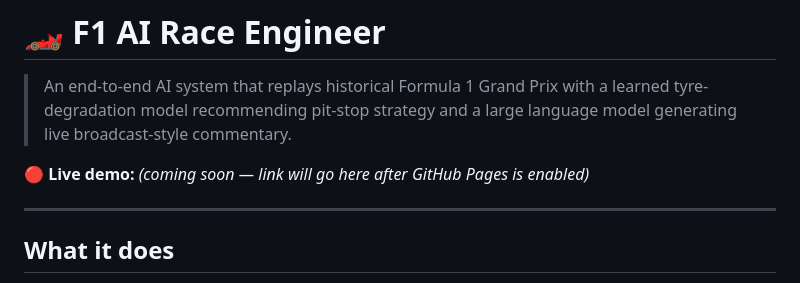
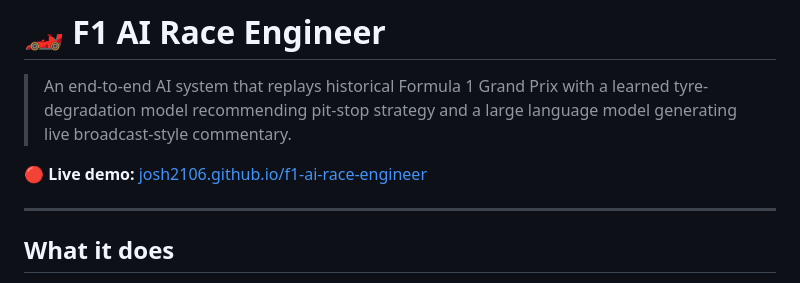
Before and after one commit to Josh2106/f1-ai-race-engineer, a Markdown page: README.md, the part around the change. Drawn GitHub-style.

Commit message:
docs: add live demo URL to README

```diff
--- a/README.md
+++ b/README.md
@@ -2,7 +2,7 @@
 
 > An end-to-end AI system that replays historical Formula 1 Grand Prix with a learned tyre-degradation model recommending pit-stop strategy and a large language model generating live broadcast-style commentary.
 
-**🔴 Live demo:** *(coming soon — link will go here after GitHub Pages is enabled)*
+**🔴 Live demo:** [josh2106.github.io/f1-ai-race-engineer](https://josh2106.github.io/f1-ai-race-engineer/)
 
 ---
 
```
